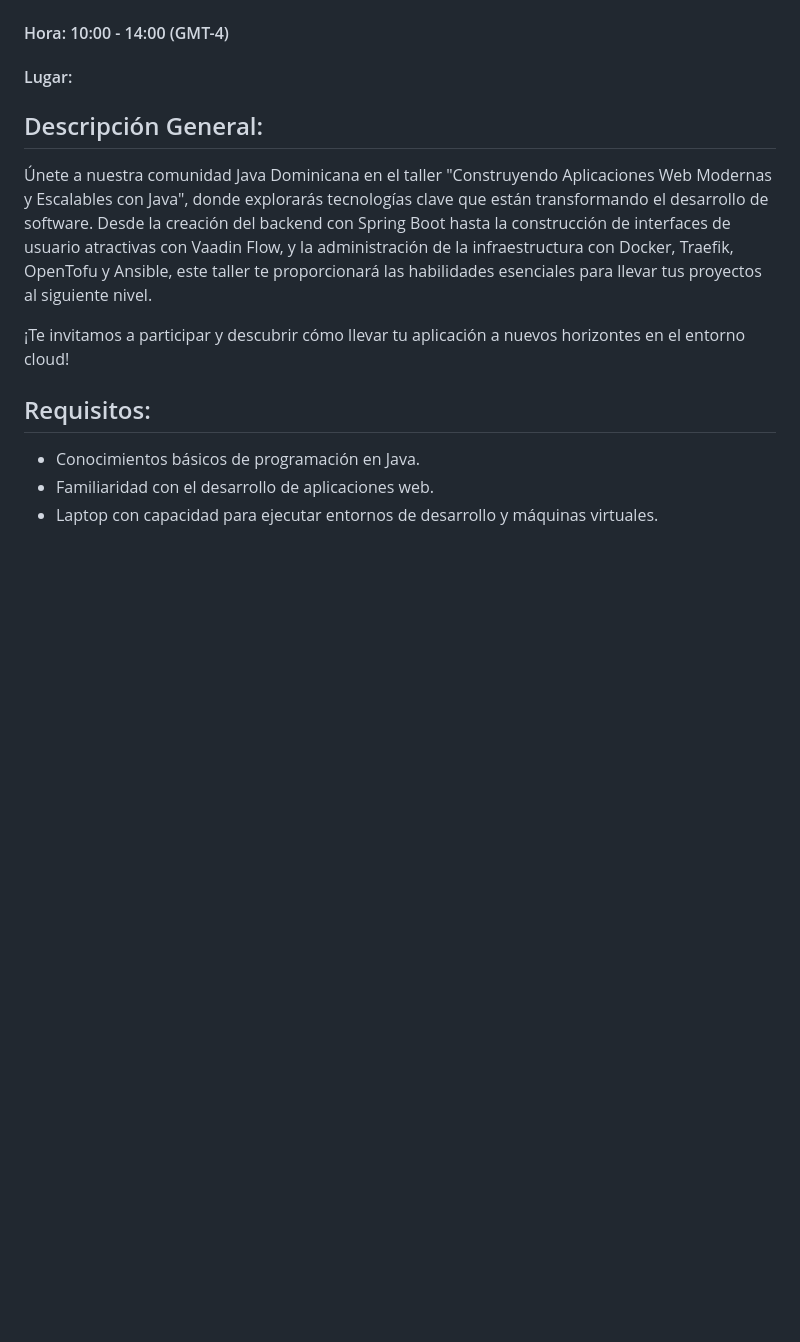
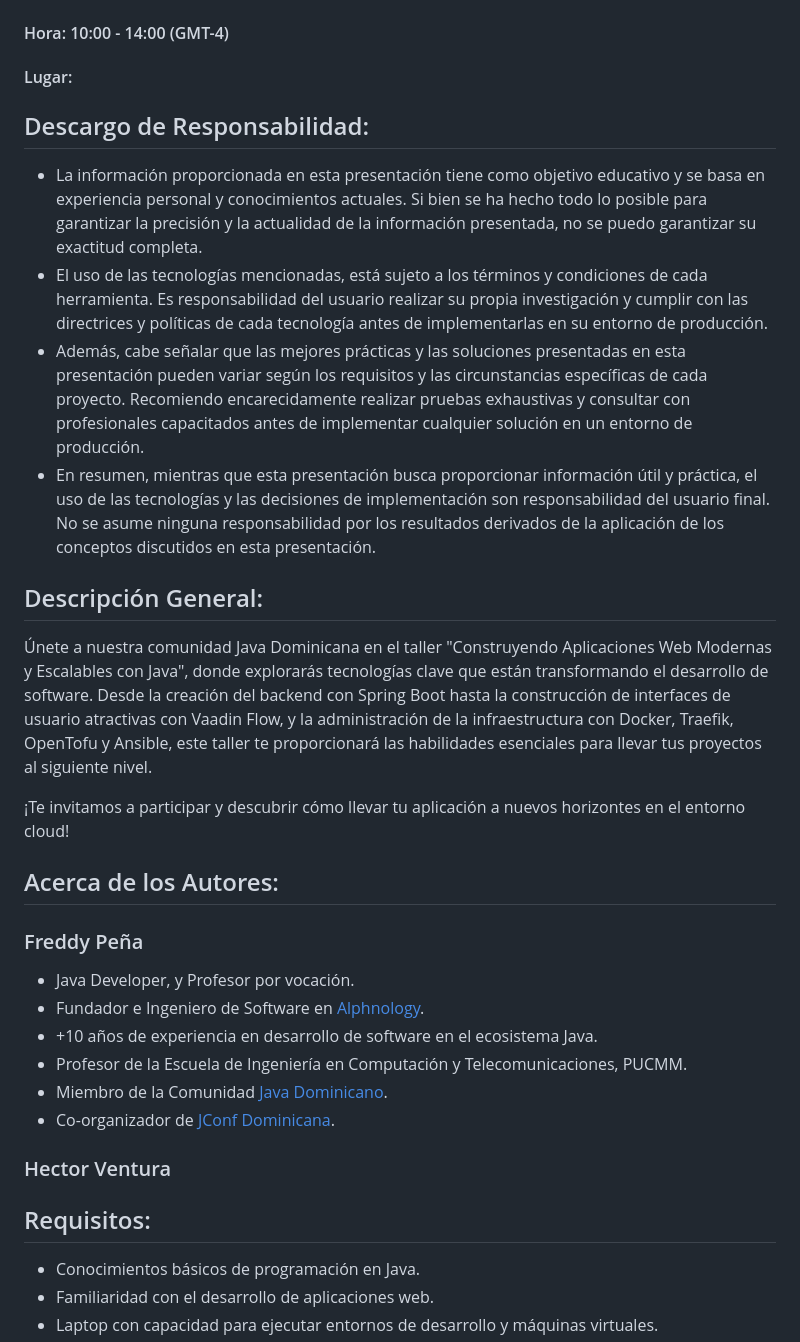
Before and after one commit to JavaDominicano/workshop-construyendo-aplicaciones-web-modernas-escalables, a Markdown page: README.md, the part around the change. Drawn GitHub-style; blank space fills up the shorter version.

Commit message:
Add fred pena info

```diff
--- a/README.md
+++ b/README.md
@@ -7,6 +7,24 @@
 #### Hora: 10:00 - 14:00 (GMT-4)
 
 #### Lugar:
+
+## Descargo de Responsabilidad:
+
+* La información proporcionada en esta presentación tiene como objetivo educativo y se basa en experiencia personal y
+  conocimientos actuales. Si bien se ha hecho todo lo posible para garantizar la precisión y la actualidad de la
+  información presentada, no se puedo garantizar su exactitud completa.
+* El uso de las tecnologías mencionadas, está sujeto a los términos y condiciones de cada herramienta. Es
+  responsabilidad
+  del usuario realizar su propia investigación y cumplir con las directrices y políticas de cada tecnología antes de
+  implementarlas en su entorno de producción.
+* Además, cabe señalar que las mejores prácticas y las soluciones presentadas en esta presentación pueden variar según
+  los
+  requisitos y las circunstancias específicas de cada proyecto. Recomiendo encarecidamente realizar pruebas exhaustivas
+  y
+  consultar con profesionales capacitados antes de implementar cualquier solución en un entorno de producción.
+* En resumen, mientras que esta presentación busca proporcionar información útil y práctica, el uso de las tecnologías y
+  las decisiones de implementación son responsabilidad del usuario final. No se asume ninguna responsabilidad por los
+  resultados derivados de la aplicación de los conceptos discutidos en esta presentación.
 
 ## Descripción General:
 
@@ -18,6 +36,19 @@ llevar tus proyectos al siguiente nivel.
 
 ¡Te invitamos a participar y descubrir cómo llevar tu aplicación a nuevos horizontes en el entorno
 cloud!
+
+## Acerca de los Autores:
+
+### Freddy Peña
+
+* Java Developer, y Profesor por vocación.
+* Fundador e Ingeniero de Software en [Alphnology](https://alphnology.com/).
+* +10 años de experiencia en desarrollo de software en el ecosistema Java.
+* Profesor de la Escuela de Ingeniería en Computación y Telecomunicaciones, PUCMM.
+* Miembro de la Comunidad [Java Dominicano](https://site.javadominicano.org/).
+* Co-organizador de [JConf Dominicana](https://jconfdominicana.org/).
+
+### Hector Ventura
 
 ## Requisitos:
 
```
